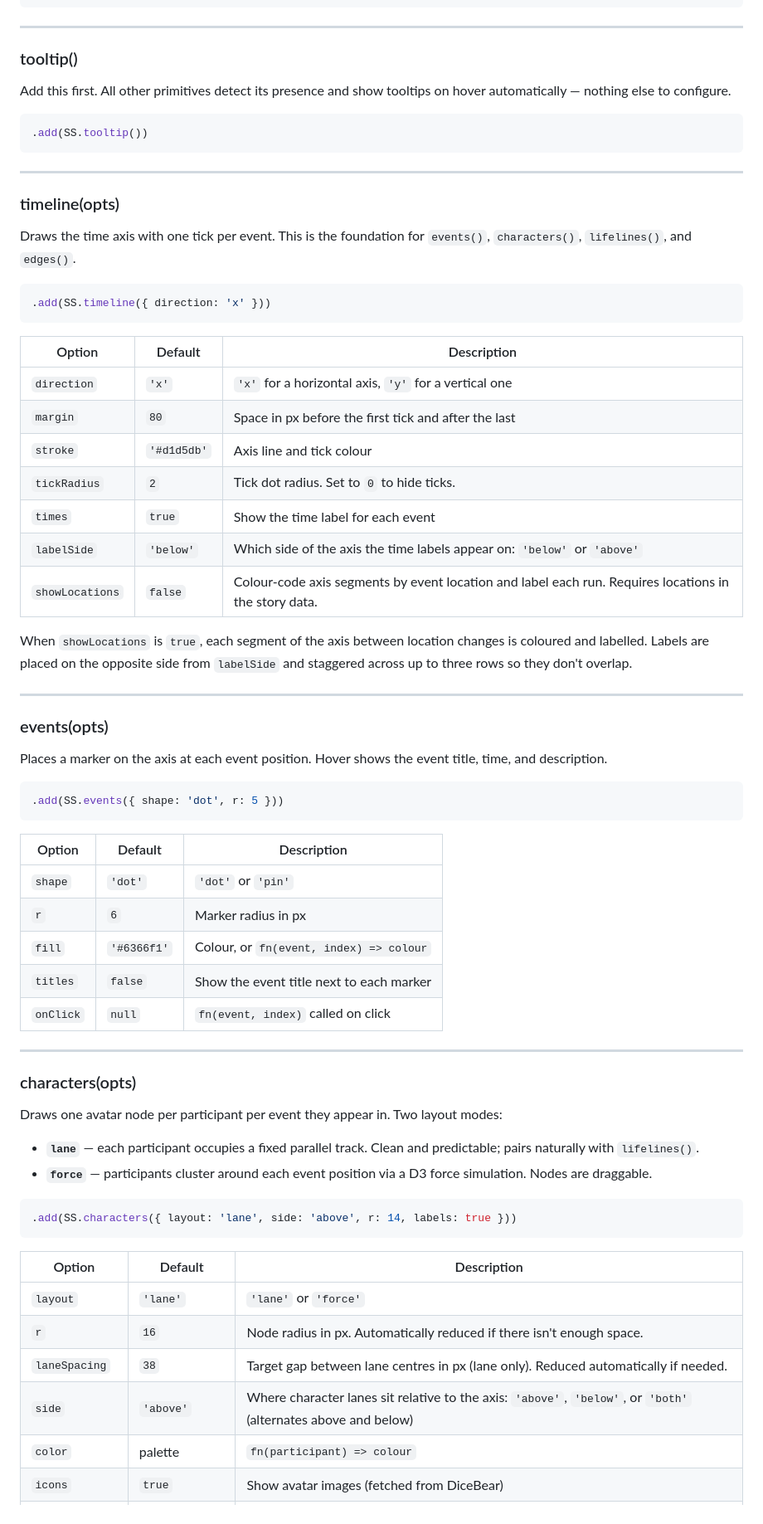
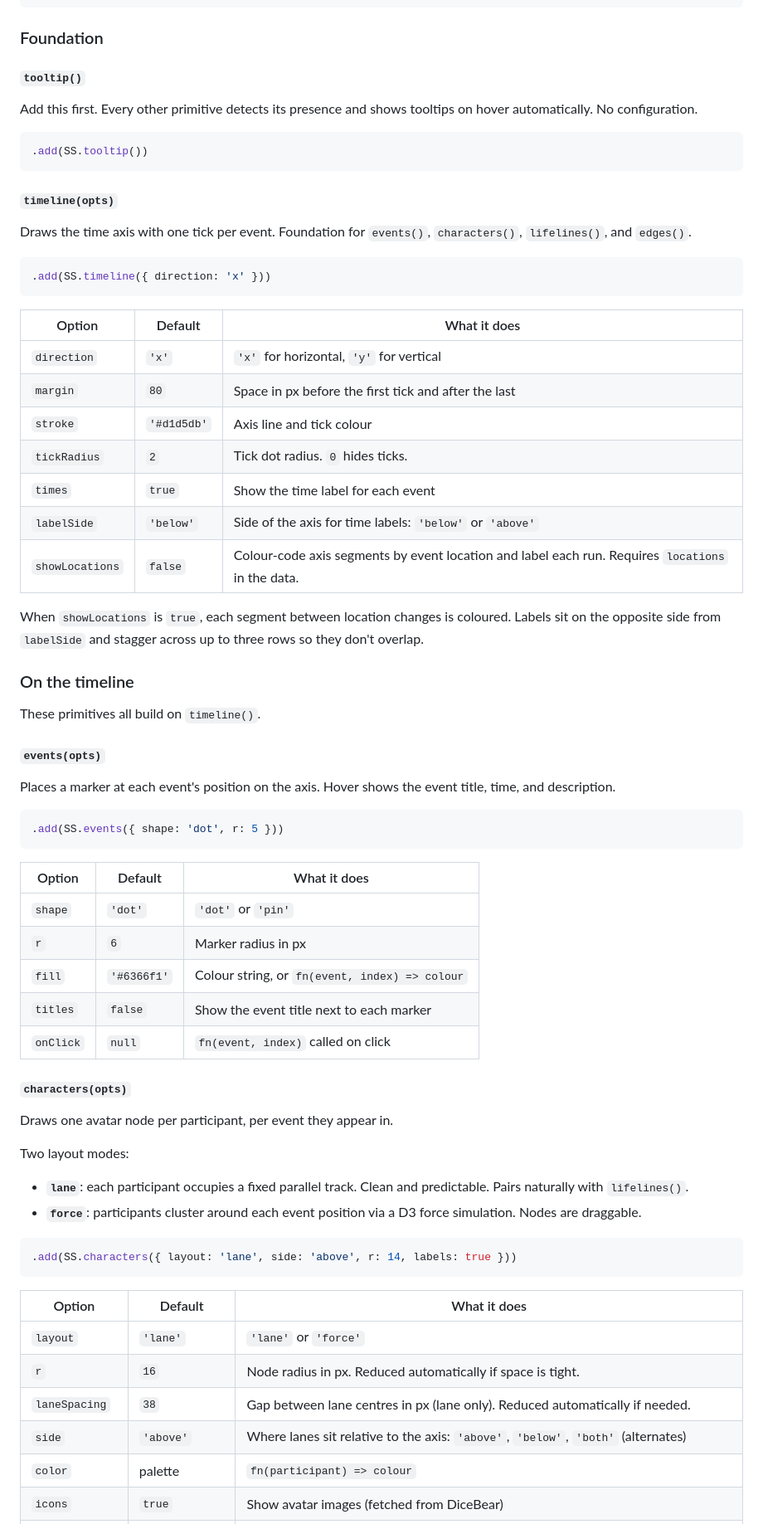
Before and after one commit to madalenaye/storysense-library, a Markdown page: README.md, the part around one of its changes. Shown at 83% size. Drawn GitHub-style.

````diff
--- a/README.md
+++ b/README.md
@@ -166,75 +204,75 @@ locations()    provides: locPos, locDotPos
   movement()     needs: locPos
 ```
 
----
+### Foundation
 
-### tooltip()
+#### `tooltip()`
 
-Add this first. All other primitives detect its presence and show tooltips on hover automatically — nothing else to configure.
+Add this first. Every other primitive detects its presence and shows tooltips on hover automatically. No configuration.
 
 ```js
 .add(SS.tooltip())
 ```
 
----
+#### `timeline(opts)`
 
-### timeline(opts)
-
-Draws the time axis with one tick per event. This is the foundation for `events()`, `characters()`, `lifelines()`, and `edges()`.
+Draws the time axis with one tick per event. Foundation for `events()`, `characters()`, `lifelines()`, and `edges()`.
 
 ```js
 .add(SS.timeline({ direction: 'x' }))
 ```
 
-| Option | Default | Description |
+| Option | Default | What it does |
 |---|---|---|
-| `direction` | `'x'` | `'x'` for a horizontal axis, `'y'` for a vertical one |
+| `direction` | `'x'` | `'x'` for horizontal, `'y'` for vertical |
 | `margin` | `80` | Space in px before the first tick and after the last |
 | `stroke` | `'#d1d5db'` | Axis line and tick colour |
-| `tickRadius` | `2` | Tick dot radius. Set to `0` to hide ticks. |
+| `tickRadius` | `2` | Tick dot radius. `0` hides ticks. |
 | `times` | `true` | Show the time label for each event |
-| `labelSide` | `'below'` | Which side of the axis the time labels appear on: `'below'` or `'above'` |
-| `showLocations` | `false` | Colour-code axis segments by event location and label each run. Requires locations in the story data. |
+| `labelSide` | `'below'` | Side of the axis for time labels: `'below'` or `'above'` |
+| `showLocations` | `false` | Colour-code axis segments by event location and label each run. Requires `locations` in the data. |
 
-When `showLocations` is `true`, each segment of the axis between location changes is coloured and labelled. Labels are placed on the opposite side from `labelSide` and staggered across up to three rows so they don't overlap.
+When `showLocations` is `true`, each segment between location changes is coloured. Labels sit on the opposite side from `labelSide` and stagger across up to three rows so they don't overlap.
 
----
+### On the timeline
 
-### events(opts)
+These primitives all build on `timeline()`.
 
-Places a marker on the axis at each event position. Hover shows the event title, time, and description.
+#### `events(opts)`
+
+Places a marker at each event's position on the axis. Hover shows the event title, time, and description.
 
 ```js
 .add(SS.events({ shape: 'dot', r: 5 }))
 ```
 
-| Option | Default | Description |
+| Option | Default | What it does |
 |---|---|---|
 | `shape` | `'dot'` | `'dot'` or `'pin'` |
 | `r` | `6` | Marker radius in px |
-| `fill` | `'#6366f1'` | Colour, or `fn(event, index) => colour` |
+| `fill` | `'#6366f1'` | Colour string, or `fn(event, index) => colour` |
 | `titles` | `false` | Show the event title next to each marker |
 | `onClick` | `null` | `fn(event, index)` called on click |
 
----
+#### `characters(opts)`
 
-### characters(opts)
+Draws one avatar node per participant, per event they appear in.
 
-Draws one avatar node per participant per event they appear in. Two layout modes:
+Two layout modes:
 
-- **`lane`** — each participant occupies a fixed parallel track. Clean and predictable; pairs naturally with `lifelines()`.
-- **`force`** — participants cluster around each event position via a D3 force simulation. Nodes are draggable.
+- **`lane`**: each participant occupies a fixed parallel track. Clean and predictable. Pairs naturally with `lifelines()`.
+- **`force`**: participants cluster around each event position via a D3 force simulation. Nodes are draggable.
 
 ```js
 .add(SS.characters({ layout: 'lane', side: 'above', r: 14, labels: true }))
 ```
 
-| Option | Default | Description |
+| Option | Default | What it does |
 |---|---|---|
 | `layout` | `'lane'` | `'lane'` or `'force'` |
-| `r` | `16` | Node radius in px. Automatically reduced if there isn't enough space. |
-| `laneSpacing` | `38` | Target gap between lane centres in px (lane only). Reduced automatically if needed. |
-| `side` | `'above'` | Where character lanes sit relative to the axis: `'above'`, `'below'`, or `'both'` (alternates above and below) |
+| `r` | `16` | Node radius in px. Reduced automatically if space is tight. |
+| `laneSpacing` | `38` | Gap between lane centres in px (lane only). Reduced automatically if needed. |
+| `side` | `'above'` | Where lanes sit relative to the axis: `'above'`, `'below'`, `'both'` (alternates) |
 | `color` | palette | `fn(participant) => colour` |
 | `icons` | `true` | Show avatar images (fetched from DiceBear) |
 | `iconStyle` | `'notionists'` | Any [DiceBear](https://www.dicebear.com/styles/) style slug |
````
Also changed, not shown: other parts of README.md (+132 -95 lines).
